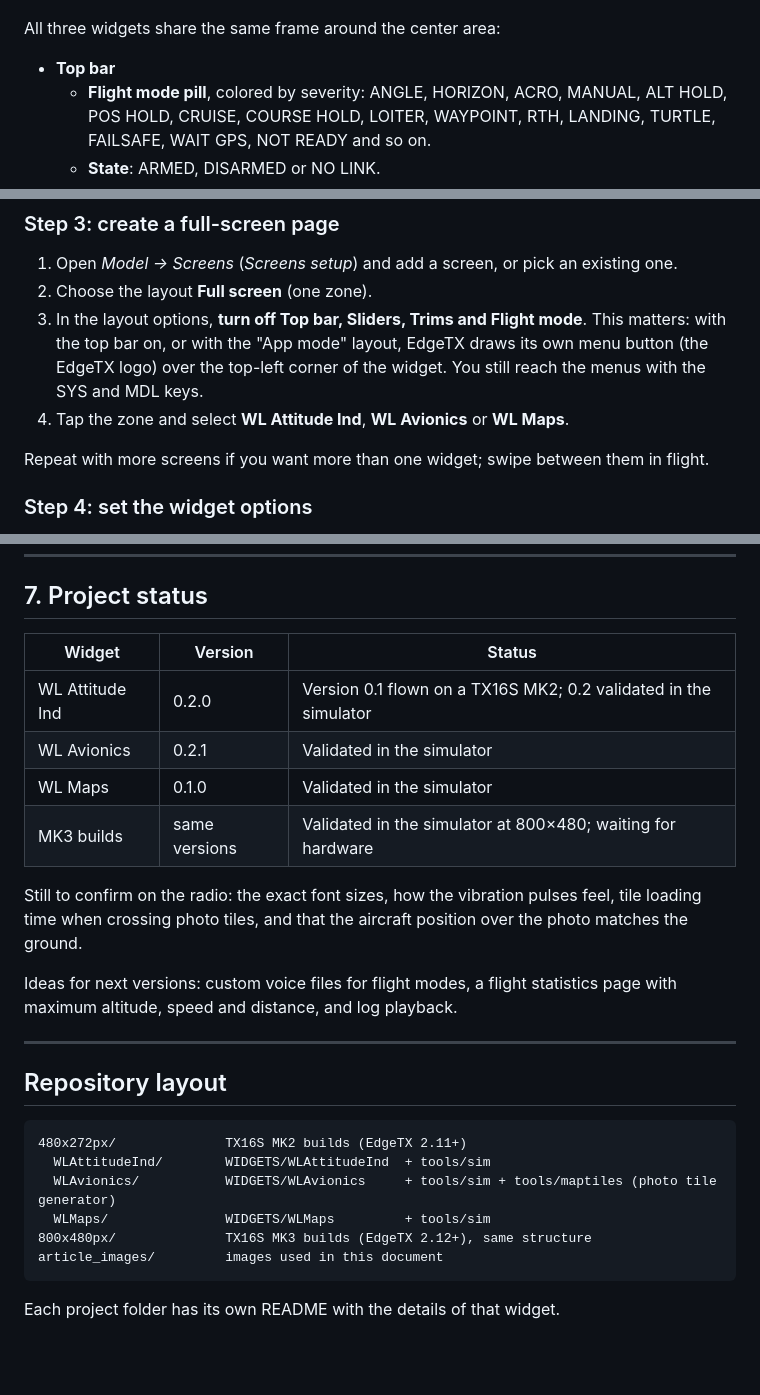
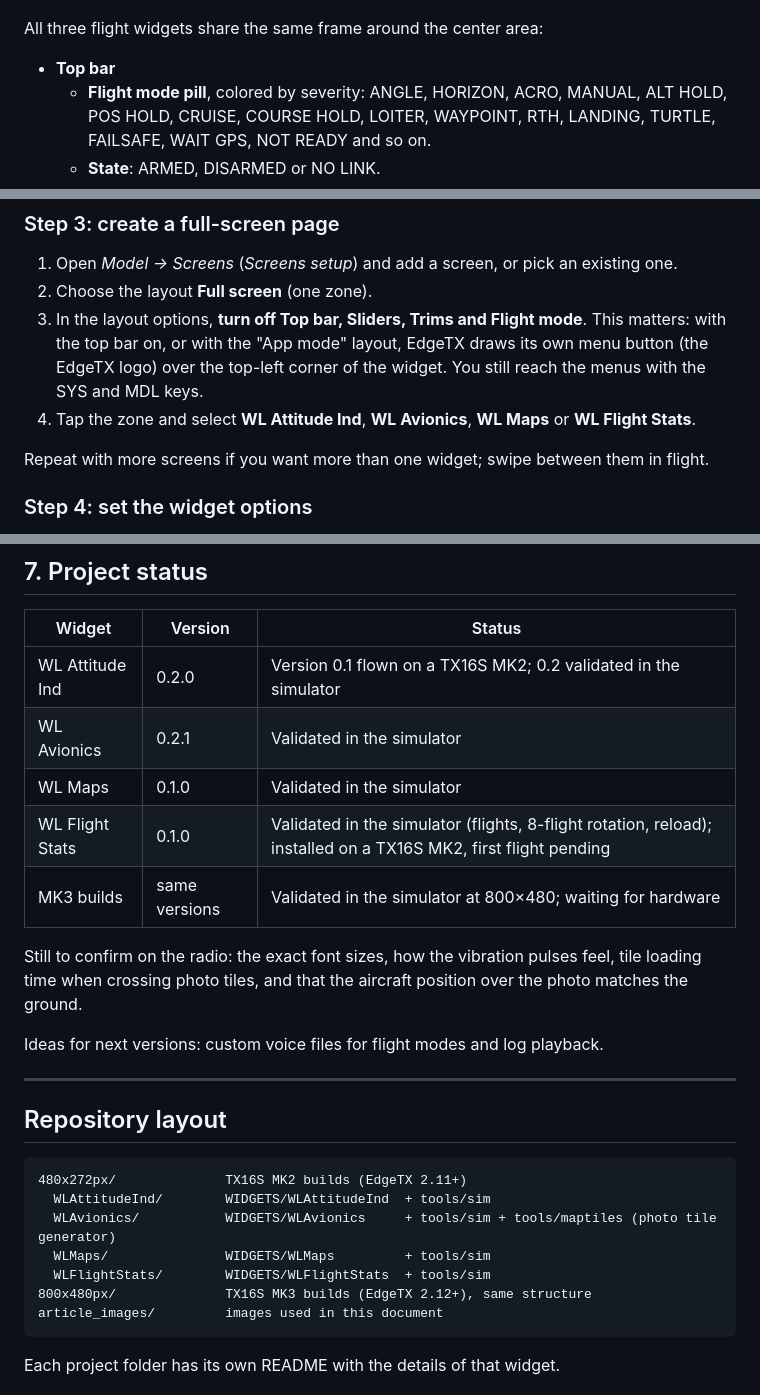
Before and after one commit to rjmoragaramirez/winglabs-edgetx-widgets, a Markdown page: README.md, 3 parts joined by grey strips. Drawn GitHub-style; blank space fills up the shorter version.

````diff
--- a/README.md
+++ b/README.md
@@ -29,7 +32,7 @@ Each one comes in two builds: **TX16S MK2** (480×272) and **TX16S MK3** (800×4
 
 ![WL Attitude Ind](article_images/wl_attitude_ind.png)
 
-All three widgets share the same frame around the center area:
+All three flight widgets share the same frame around the center area:
 
 - **Top bar**
   - **Flight mode pill**, colored by severity: ANGLE, HORIZON, ACRO, MANUAL, ALT HOLD, POS HOLD,
@@ -188,7 +214,7 @@ to restart anything.
    This matters: with the top bar on, or with the "App mode" layout, EdgeTX draws its own menu
    button (the EdgeTX logo) over the top-left corner of the widget. You still reach the menus with
    the SYS and MDL keys.
-4. Tap the zone and select **WL Attitude Ind**, **WL Avionics** or **WL Maps**.
+4. Tap the zone and select **WL Attitude Ind**, **WL Avionics**, **WL Maps** or **WL Flight Stats**.
 
 Repeat with more screens if you want more than one widget; swipe between them in flight.
 
@@ -305,13 +343,13 @@ It also renders screenshots like the ones in this article.
 | WL Attitude Ind | 0.2.0 | Version 0.1 flown on a TX16S MK2; 0.2 validated in the simulator |
 | WL Avionics | 0.2.1 | Validated in the simulator |
 | WL Maps | 0.1.0 | Validated in the simulator |
+| WL Flight Stats | 0.1.0 | Validated in the simulator (flights, 8-flight rotation, reload); installed on a TX16S MK2, first flight pending |
 | MK3 builds | same versions | Validated in the simulator at 800×480; waiting for hardware |
 
 Still to confirm on the radio: the exact font sizes, how the vibration pulses feel, tile loading
 time when crossing photo tiles, and that the aircraft position over the photo matches the ground.
 
-Ideas for next versions: custom voice files for flight modes, a flight statistics page with
-maximum altitude, speed and distance, and log playback.
+Ideas for next versions: custom voice files for flight modes and log playback.
 
 ---
 
@@ -322,6 +360,7 @@ maximum altitude, speed and distance, and log playback.
   WLAttitudeInd/        WIDGETS/WLAttitudeInd  + tools/sim
   WLAvionics/           WIDGETS/WLAvionics     + tools/sim + tools/maptiles (photo tile generator)
   WLMaps/               WIDGETS/WLMaps         + tools/sim
+  WLFlightStats/        WIDGETS/WLFlightStats  + tools/sim
 800x480px/              TX16S MK3 builds (EdgeTX 2.12+), same structure
 article_images/         images used in this document
 ```
````
Also changed, not shown: other parts of README.md (+46 -8 lines), article_images/wl_flight_stats.png (added).
